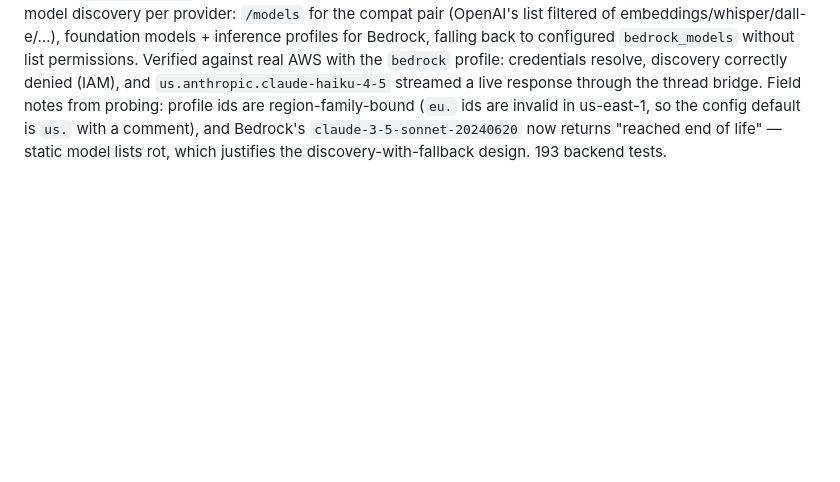
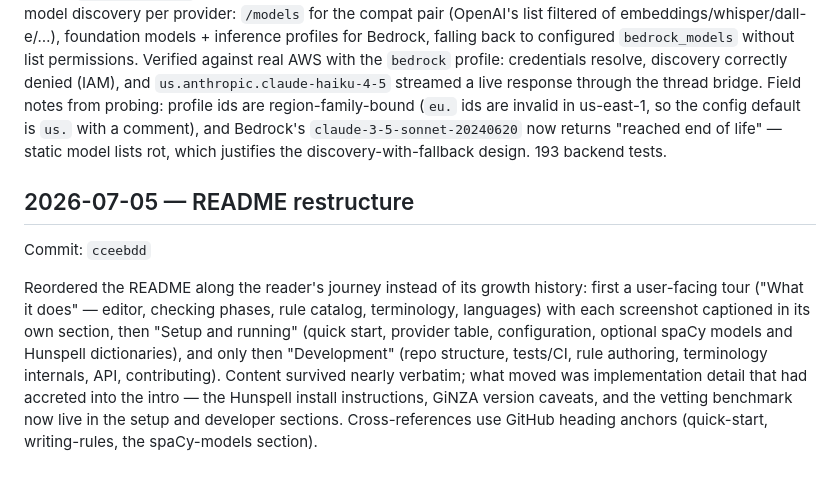
Before and after one commit to saigyo/fabulous-writing, a Markdown page: docs/LOGBOOK.md, the part around the change. Rendered like a GitHub page; blank space fills up the shorter version.

Commit message:
Log the README restructure
Co-Authored-By: Claude Fable 5 <noreply@anthropic.com>

```diff
--- a/docs/LOGBOOK.md
+++ b/docs/LOGBOOK.md
@@ -346,3 +346,19 @@ default is `us.` with a comment), and Bedrock's
 `claude-3-5-sonnet-20240620` now returns "reached end of life" — static
 model lists rot, which justifies the discovery-with-fallback design.
 193 backend tests.
+
+## 2026-07-05 — README restructure
+Commit: `cceebdd`
+
+Reordered the README along the reader's journey instead of its growth
+history: first a user-facing tour ("What it does" — editor, checking
+phases, rule catalog, terminology, languages) with each screenshot
+captioned in its own section, then "Setup and running" (quick start,
+provider table, configuration, optional spaCy models and Hunspell
+dictionaries), and only then "Development" (repo structure, tests/CI,
+rule authoring, terminology internals, API, contributing). Content
+survived nearly verbatim; what moved was implementation detail that had
+accreted into the intro — the Hunspell install instructions, GiNZA
+version caveats, and the vetting benchmark now live in the setup and
+developer sections. Cross-references use GitHub heading anchors
+(quick-start, writing-rules, the spaCy-models section).
```
